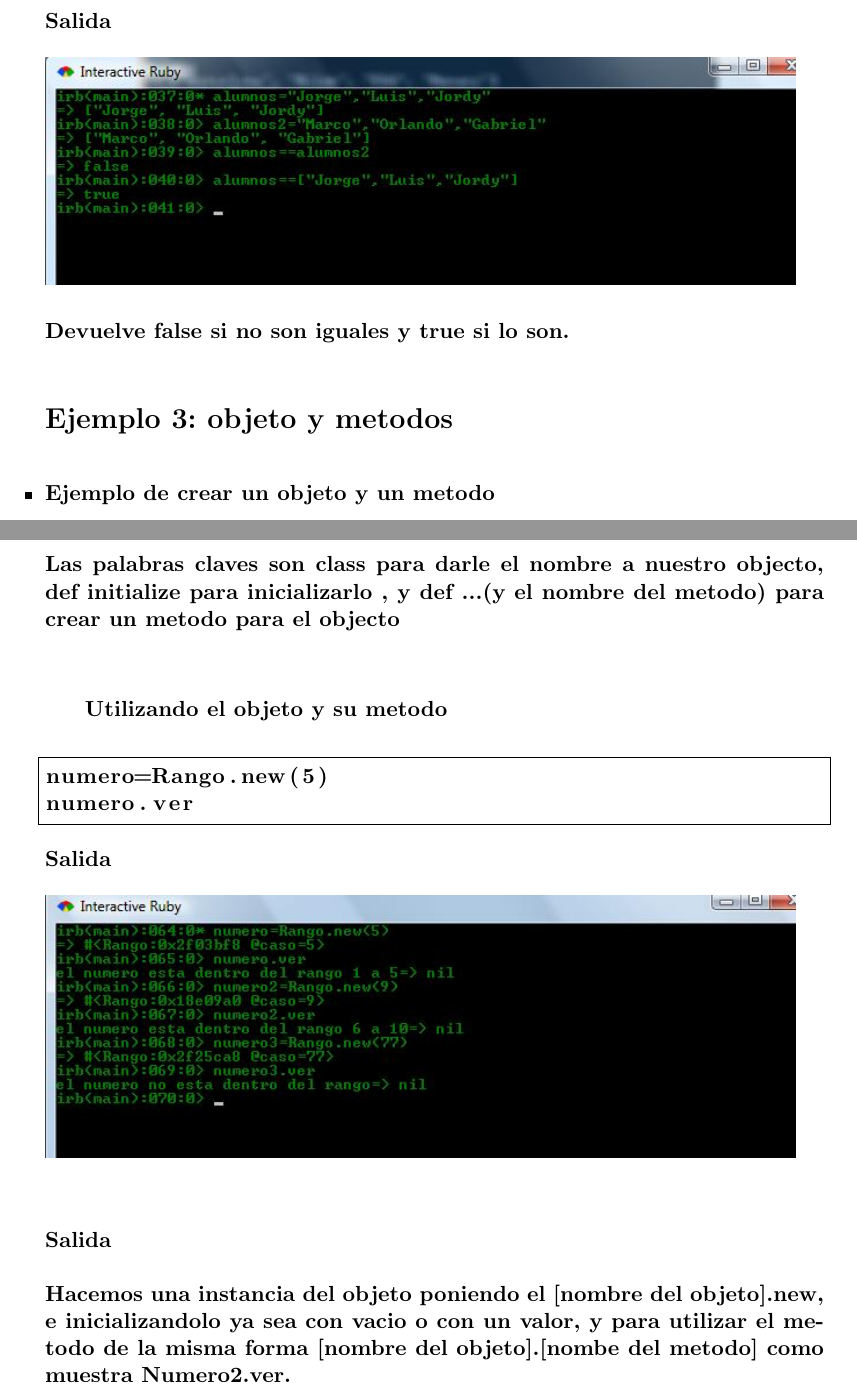
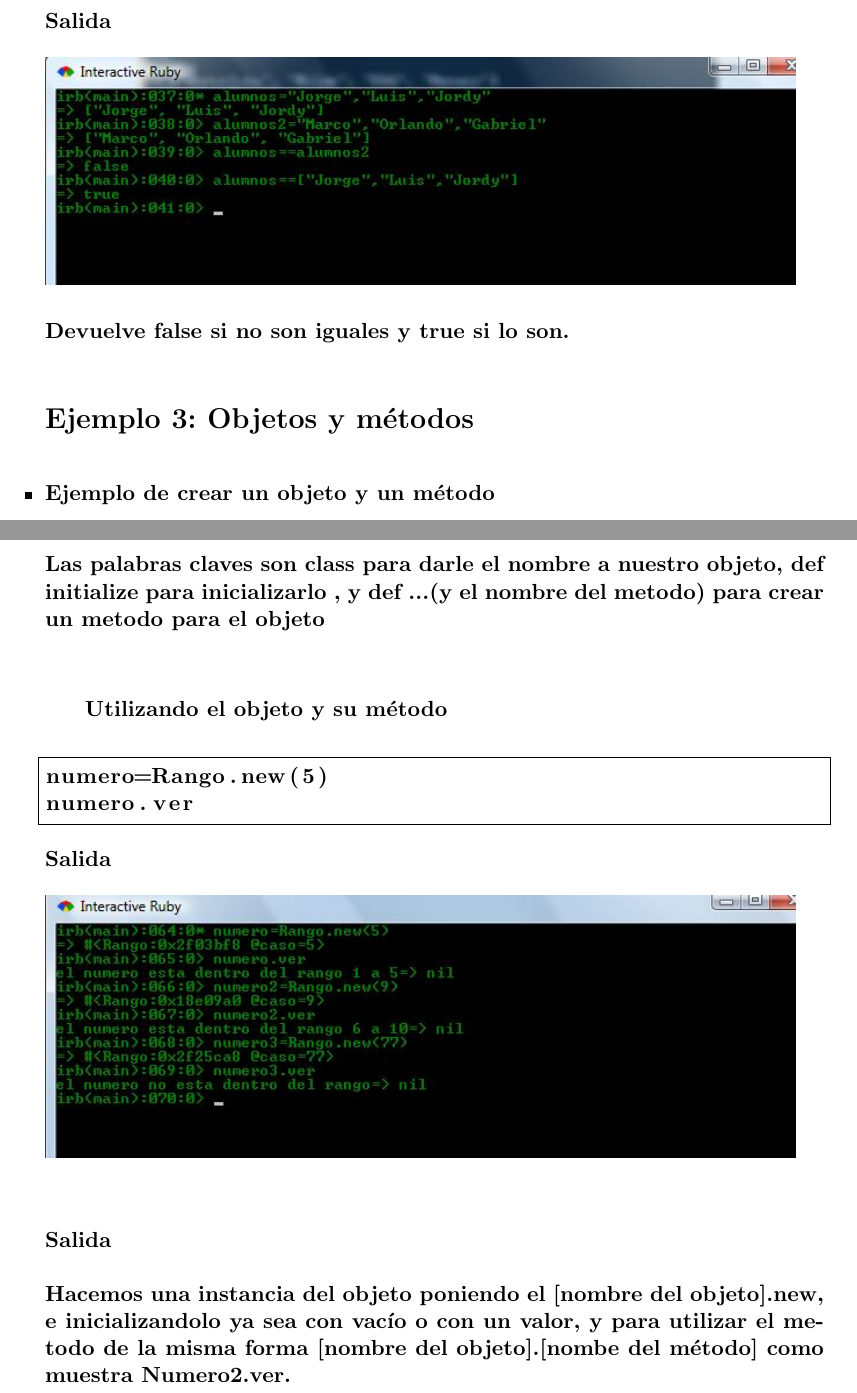
Before and after one commit to cbarreno/TrabajoLatex, a LaTeX document (InvestigacionLenguajes.tex): two parts of pages 13 and 14 of 15, joined at a grey line, cut so that both start at the same text. Compiled offline with pdfLaTeX.

Commit message:
Faltas ortográficas2

```diff
--- a/InvestigacionLenguajes.tex
+++ b/InvestigacionLenguajes.tex
@@ -311,8 +311,8 @@ alumnos1=alumnos2
 	    \includegraphics[width=0.9\textwidth]{./imagenes/igualdad_entre_arreglos}\\\\
 Devuelve false si no son iguales y true si lo son.\\\\
 
- {\fontsize{14}{0} \bf Ejemplo 3: objeto y metodos\\}
-  \item {\bf Ejemplo de crear un objeto y un metodo}\\\\
+ {\fontsize{14}{0} \bf Ejemplo 3: Objetos y métodos\\}
+  \item {\bf Ejemplo de crear un objeto y un método}\\\\
 \begin{lstlisting}[frame=single]  % Start your code-block
 using System;
  class Rango
@@ -333,9 +333,9 @@ end
 \end{lstlisting}
 
 
-Las palabras claves son class para darle el nombre a nuestro objecto,  def  initialize  para inicializarlo , y def ...(y el nombre del metodo) para crear un metodo para el objecto\\\\
+Las palabras claves son class para darle el nombre a nuestro objeto,  def  initialize  para inicializarlo , y def ...(y el nombre del metodo) para crear un metodo para el objeto\\\\
 
-  	   \subitem{\bf Utilizando el objeto y su metodo}\\
+  	   \subitem{\bf Utilizando el objeto y su método}\\
 \begin{lstlisting}[frame=single]  % Start your code-block
 using System;
 numero=Rango.new(5)
@@ -346,7 +346,7 @@ numero.ver
 	    \includegraphics[width=0.9\textwidth]{./imagenes/uso_objecto}\\\\
 
 \bf Salida\\\\
-Hacemos una instancia del objeto poniendo el [nombre del objeto].new, e inicializandolo ya sea con vacio o con un valor, y para utilizar el metodo de la misma forma [nombre del objeto].[nombe del metodo] como muestra Numero2.ver.\\
+Hacemos una instancia del objeto poniendo el [nombre del objeto].new, e inicializandolo ya sea con vacío o con un valor, y para utilizar el metodo de la misma forma [nombre del objeto].[nombe del método] como muestra Numero2.ver.\\
 
 
 \end{itemize}
```
Also changed, not shown: InvestigacionLenguajes.pdf, InvestigacionLenguajes.tex (4 more changed lines).
